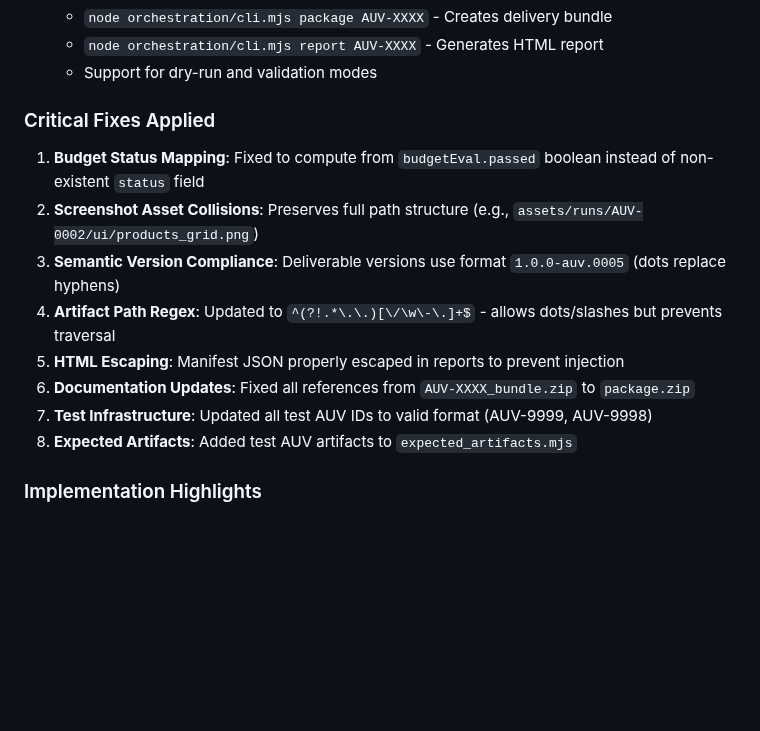
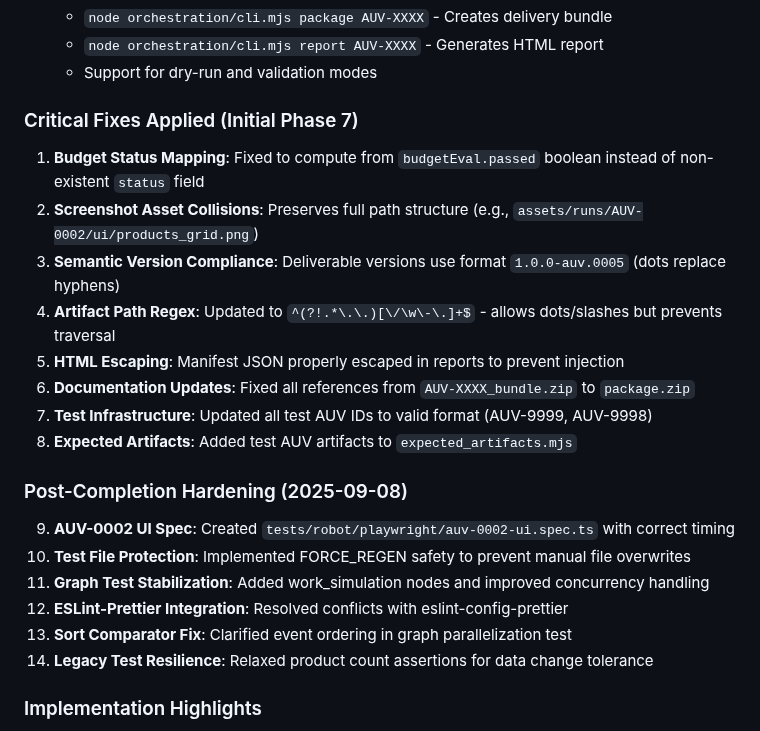
Before and after one commit to collij22/Ultimate_SWARM, a Markdown page: docs/deep_technical_plan_06sep2025.md, the part around one of its changes. GitHub-like rendering; blank space fills up the shorter version.

```diff
--- a/docs/deep_technical_plan_06sep2025.md
+++ b/docs/deep_technical_plan_06sep2025.md
@@ -427,7 +452,7 @@ Produce an auditable, portable delivery bundle with verification report and prov
   - `node orchestration/cli.mjs report AUV-XXXX` - Generates HTML report
   - Support for dry-run and validation modes
 
-### Critical Fixes Applied
+### Critical Fixes Applied (Initial Phase 7)
 
 1. **Budget Status Mapping**: Fixed to compute from `budgetEval.passed` boolean instead of non-existent `status` field
 2. **Screenshot Asset Collisions**: Preserves full path structure (e.g., `assets/runs/AUV-0002/ui/products_grid.png`)
@@ -437,6 +462,15 @@ Produce an auditable, portable delivery bundle with verification report and prov
 6. **Documentation Updates**: Fixed all references from `AUV-XXXX_bundle.zip` to `package.zip`
 7. **Test Infrastructure**: Updated all test AUV IDs to valid format (AUV-9999, AUV-9998)
 8. **Expected Artifacts**: Added test AUV artifacts to `expected_artifacts.mjs`
+
+### Post-Completion Hardening (2025-09-08)
+
+9. **AUV-0002 UI Spec**: Created `tests/robot/playwright/auv-0002-ui.spec.ts` with correct timing
+10. **Test File Protection**: Implemented FORCE_REGEN safety to prevent manual file overwrites
+11. **Graph Test Stabilization**: Added work_simulation nodes and improved concurrency handling
+12. **ESLint-Prettier Integration**: Resolved conflicts with eslint-config-prettier
+13. **Sort Comparator Fix**: Clarified event ordering in graph parallelization test
+14. **Legacy Test Resilience**: Relaxed product count assertions for data change tolerance
 
 ### Implementation Highlights
 
```
Also changed, not shown: other parts of docs/deep_technical_plan_06sep2025.md (+39 -0 lines), docs/plan.md (+33 -1 lines).
